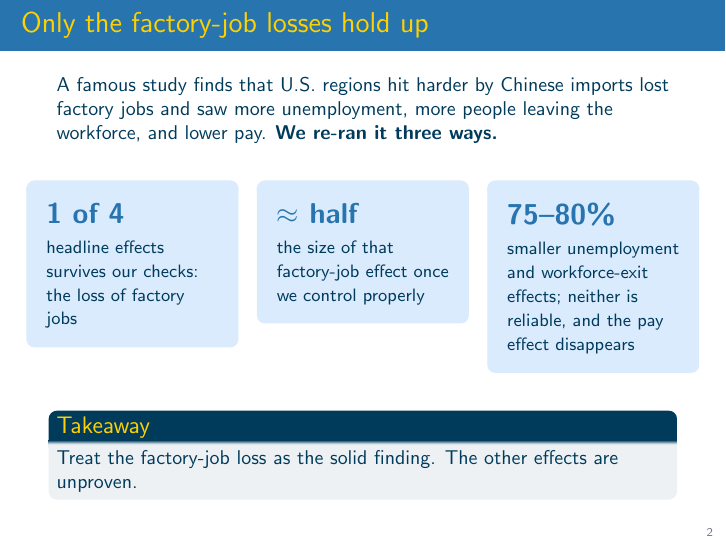
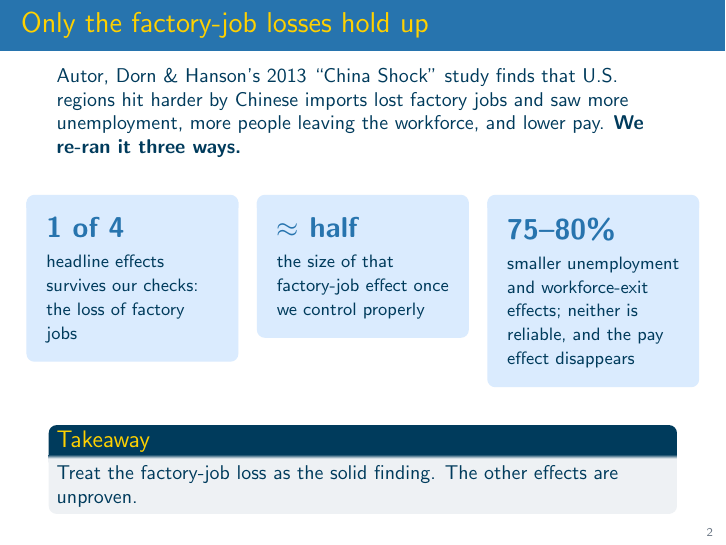
Before and after one commit to JWilliams2001-hub/Chinese-Imports-and-labor-market-outcomes-Composition-Adjusted-, LaTeX slides (output/China_Shock_Reexamined_Beamer.tex): page 2 of 14. Compiled offline with pdfLaTeX.

Commit message:
Name the ADH study in the Beamer deck's opening slide
Replace "A famous study" with "Autor, Dorn & Hanson's 2013 'China Shock'
study" and rebuild the Overleaf zip.

Co-Authored-By: Claude Opus 5.5 <noreply@anthropic.com>

```diff
--- a/output/China_Shock_Reexamined_Beamer.tex
+++ b/output/China_Shock_Reexamined_Beamer.tex
@@ -66,7 +66,7 @@
 
 % ---------------------------------------------------------------- 1
 \begin{frame}{Only the factory-job losses hold up}
-  \small A famous study finds that U.S.\ regions hit harder by Chinese imports lost factory jobs and saw
+  \small Autor, Dorn \& Hanson's 2013 ``China Shock'' study finds that U.S.\ regions hit harder by Chinese imports lost factory jobs and saw
   more unemployment, more people leaving the workforce, and lower pay. \textbf{We re-ran it three ways.}
 
   \bigskip
```
Also changed, not shown: 1 other file.
